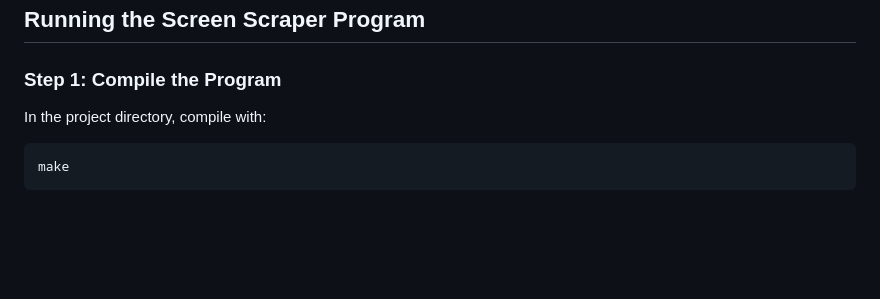
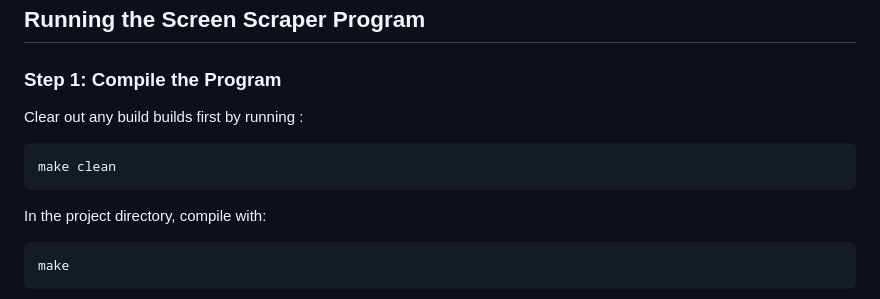
Before and after one commit to Ali90922/Distributed-Computing-TrangoTowers, a Markdown page: Assignment 2/Readme.md, the part around the change. GitHub-like rendering; blank space fills up the shorter version.

````diff
--- a/Assignment 2/Readme.md
+++ b/Assignment 2/Readme.md
@@ -58,6 +58,11 @@ Replace `127.0.0.1` with the appropriate IP if running on a different machine.
 ## Running the Screen Scraper Program
 
 ### Step 1: Compile the Program
+
+Clear out any build builds first by running :
+```bash
+make clean
+```
 
 In the project directory, compile with:
 
````
